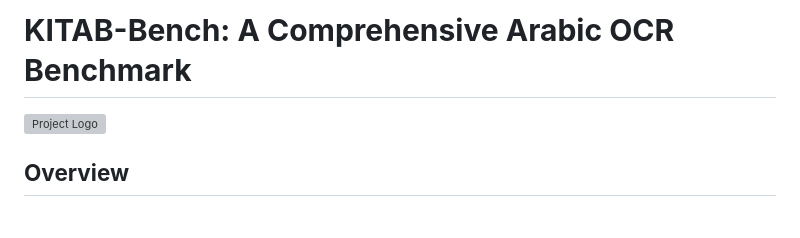
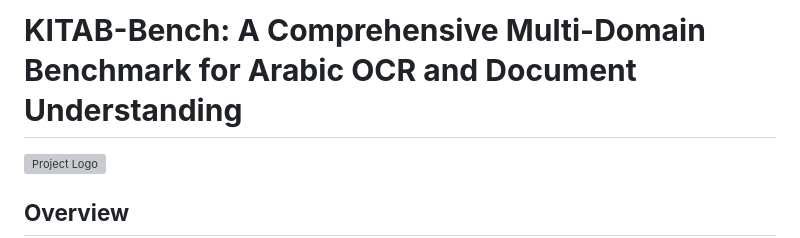
Before and after one commit to mbzuai-oryx/KITAB-Bench, a Markdown page: README.md, the part around the change. Rendered like a GitHub page; blank space fills up the shorter version; grey boxes are pictures that could not be loaded.

```diff
--- a/README.md
+++ b/README.md
@@ -1,4 +1,4 @@
-# **KITAB-Bench: A Comprehensive Arabic OCR Benchmark**
+# **KITAB-Bench: A Comprehensive Multi-Domain Benchmark for Arabic OCR and Document Understanding**
 ![Project Logo](static/images/kitab.png)
 
 ## **Overview**
```
